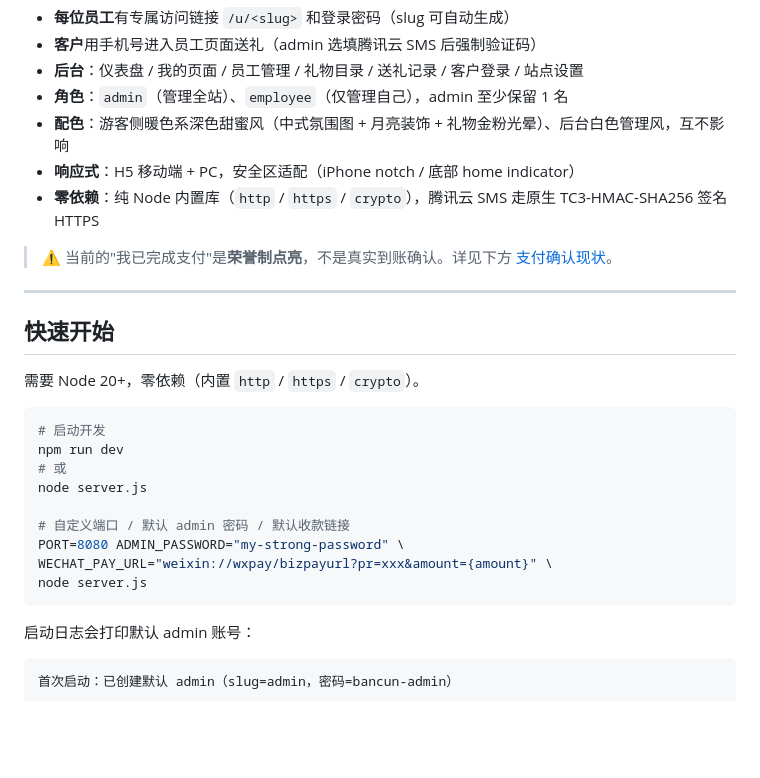
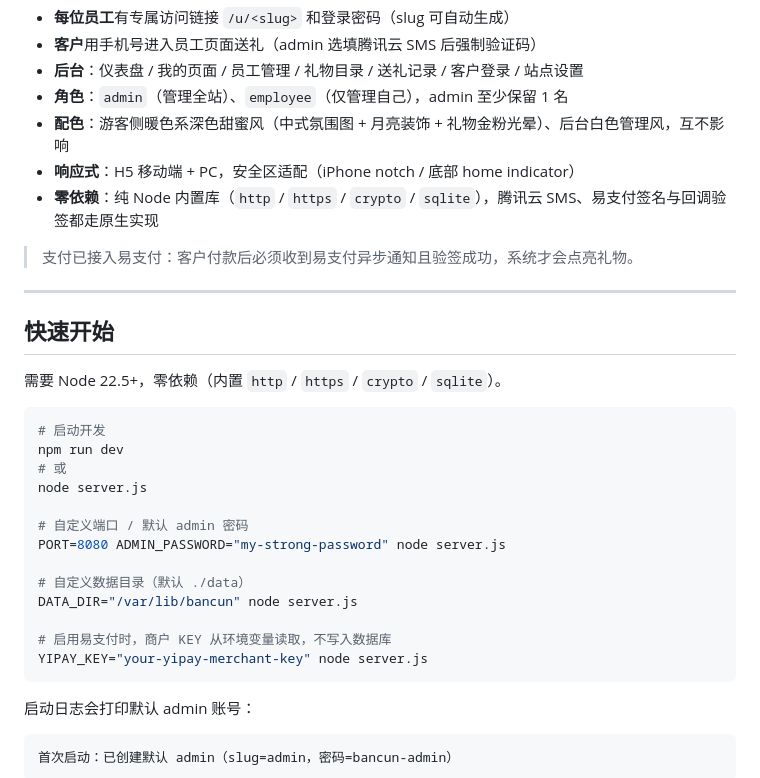
Before and after one commit to InkYue/bancun, a Markdown page: README.md, the part around one of its changes. GitHub-like rendering; blank space fills up the shorter version.

````diff
--- a/README.md
+++ b/README.md
@@ -8,15 +8,15 @@
 - **角色**：`admin`（管理全站）、`employee`（仅管理自己），admin 至少保留 1 名
 - **配色**：游客侧暖色系深色甜蜜风（中式氛围图 + 月亮装饰 + 礼物金粉光晕）、后台白色管理风，互不影响
 - **响应式**：H5 移动端 + PC，安全区适配（iPhone notch / 底部 home indicator）
-- **零依赖**：纯 Node 内置库（`http` / `https` / `crypto`），腾讯云 SMS 走原生 TC3-HMAC-SHA256 签名 HTTPS
+- **零依赖**：纯 Node 内置库（`http` / `https` / `crypto` / `sqlite`），腾讯云 SMS、易支付签名与回调验签都走原生实现
 
-> ⚠️ 当前的"我已完成支付"是**荣誉制点亮**，不是真实到账确认。详见下方 [支付确认现状](#支付确认现状)。
+> 支付已接入易支付：客户付款后必须收到易支付异步通知且验签成功，系统才会点亮礼物。
 
 ---
 
 ## 快速开始
 
-需要 Node 20+，零依赖（内置 `http` / `https` / `crypto`）。
+需要 Node 22.5+，零依赖（内置 `http` / `https` / `crypto` / `sqlite`）。
 
 ```bash
 # 启动开发
@@ -24,10 +24,14 @@ npm run dev
 # 或
 node server.js
 
-# 自定义端口 / 默认 admin 密码 / 默认收款链接
-PORT=8080 ADMIN_PASSWORD="my-strong-password" \
-WECHAT_PAY_URL="weixin://wxpay/bizpayurl?pr=xxx&amount={amount}" \
-node server.js
+# 自定义端口 / 默认 admin 密码
+PORT=8080 ADMIN_PASSWORD="my-strong-password" node server.js
+
+# 自定义数据目录（默认 ./data）
+DATA_DIR="/var/lib/bancun" node server.js
+
+# 启用易支付时，商户 KEY 从环境变量读取，不写入数据库
+YIPAY_KEY="your-yipay-merchant-key" node server.js
 ```
 
 启动日志会打印默认 admin 账号：
````
Also changed, not shown: other parts of README.md (+40 -29 lines), DONE.md (+29 -5 lines), TODO.md (+3 -13 lines).
